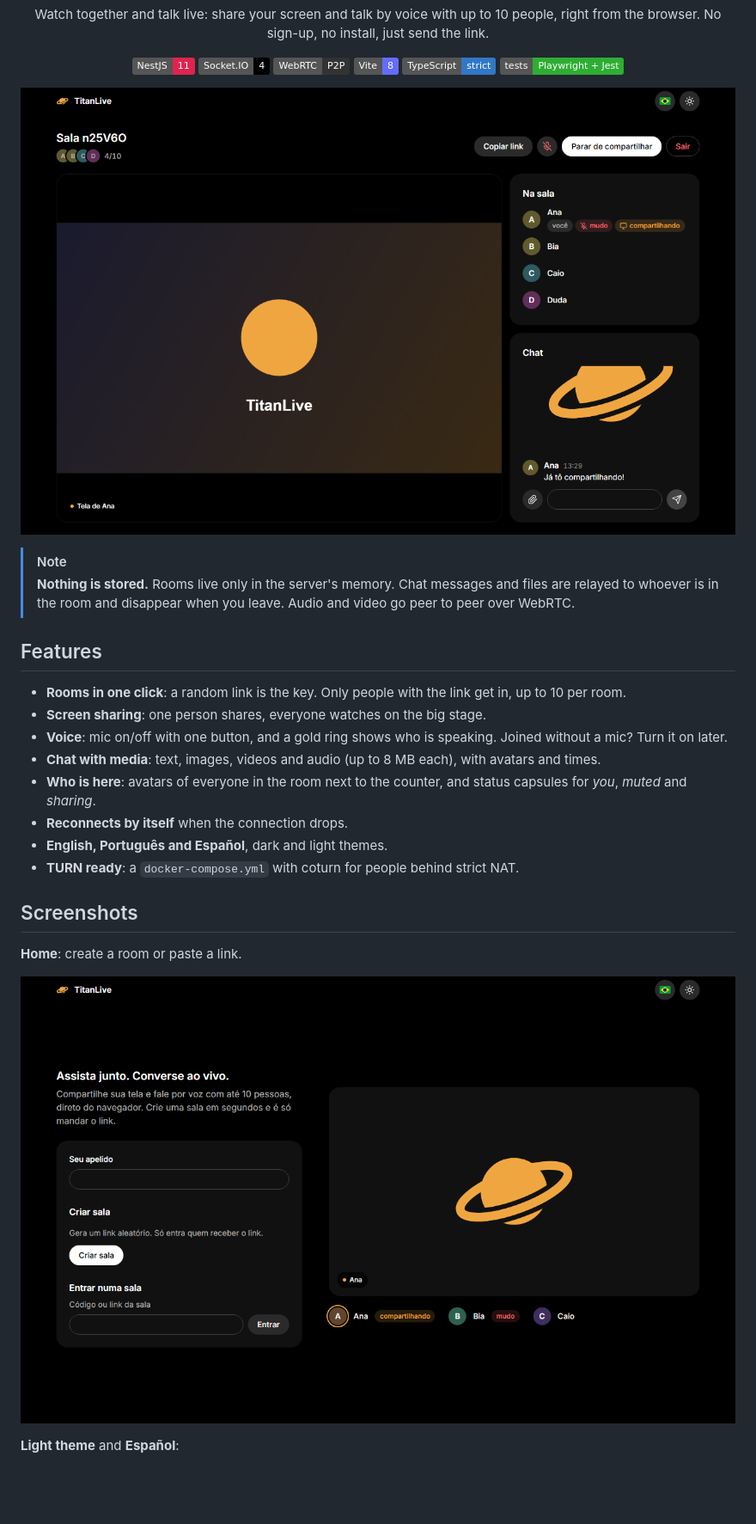
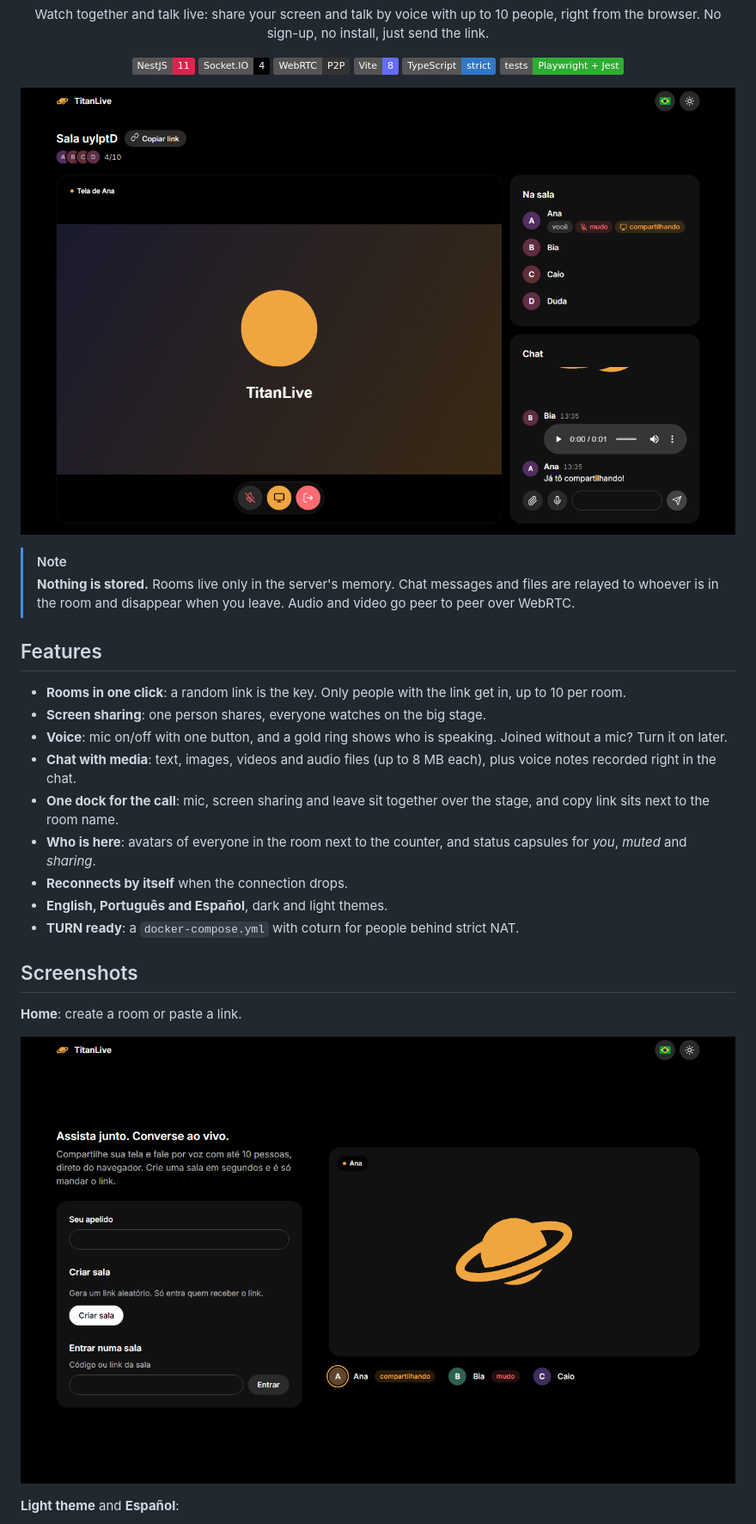
Before and after one commit to SamuelSchutz13/TitanLive, a Markdown page: README.md, the part around one of its changes. Shown at 86% size. Drawn GitHub-style; pictures changed too: .github/assets/home.png, .github/assets/room.png; badges without logos; blank space fills up the shorter version.

Commit message:
docs: voice notes, call dock and fresh screenshots
Co-Authored-By: Claude Opus 5.5 <noreply@anthropic.com>

```diff
--- a/README.md
+++ b/README.md
@@ -33,7 +33,8 @@
 - **Rooms in one click**: a random link is the key. Only people with the link get in, up to 10 per room.
 - **Screen sharing**: one person shares, everyone watches on the big stage.
 - **Voice**: mic on/off with one button, and a gold ring shows who is speaking. Joined without a mic? Turn it on later.
-- **Chat with media**: text, images, videos and audio (up to 8 MB each), with avatars and times.
+- **Chat with media**: text, images, videos and audio files (up to 8 MB each), plus voice notes recorded right in the chat.
+- **One dock for the call**: mic, screen sharing and leave sit together over the stage, and copy link sits next to the room name.
 - **Who is here**: avatars of everyone in the room next to the counter, and status capsules for *you*, *muted* and *sharing*.
 - **Reconnects by itself** when the connection drops.
 - **English, Português and Español**, dark and light themes.
```
Also changed, not shown: other parts of README.md (+1 -1 lines), README.es.md (+3 -2 lines), README.pt-BR.md (+3 -2 lines), .github/assets/home-es.png, .github/assets/home-light-en.png.
